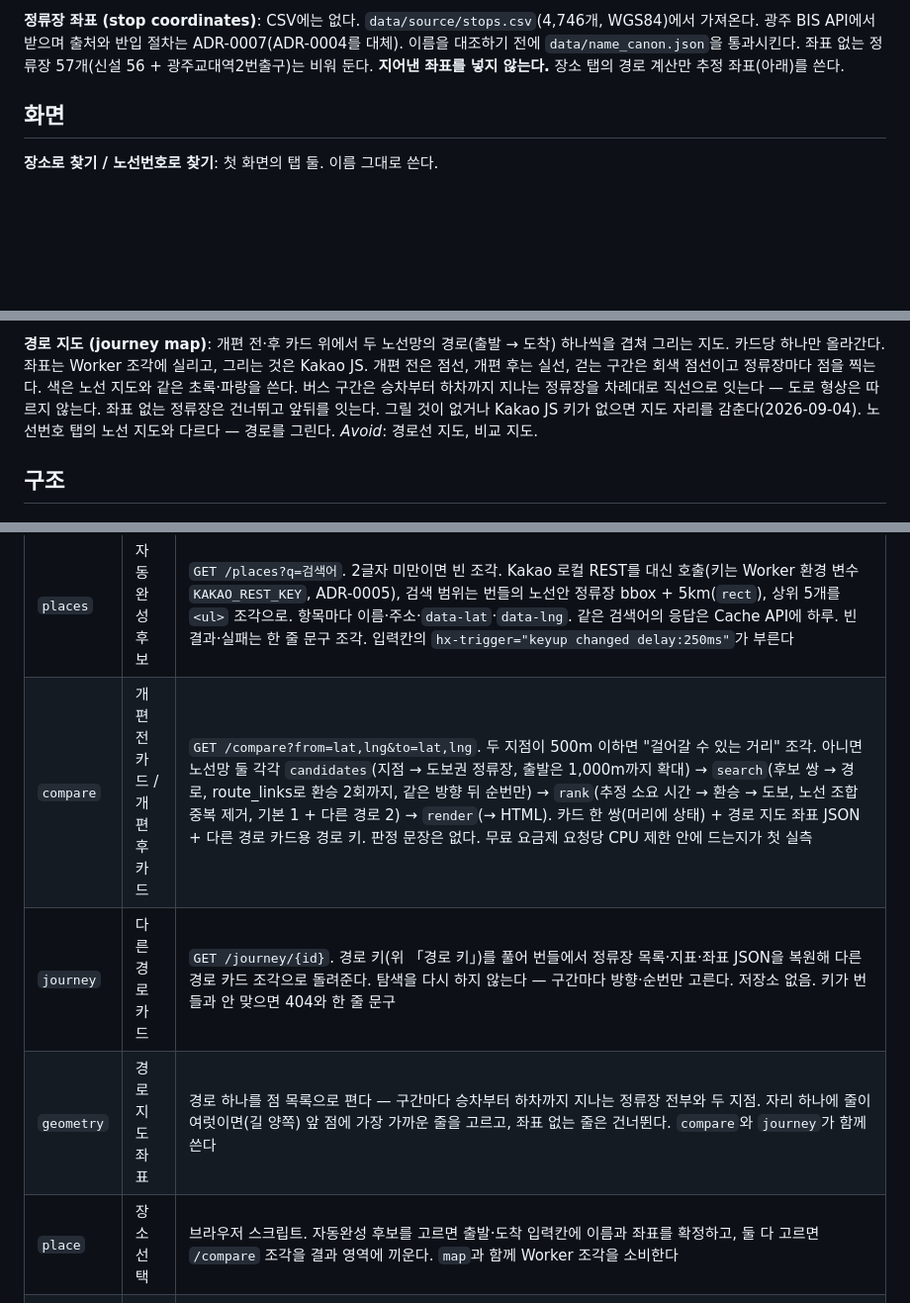
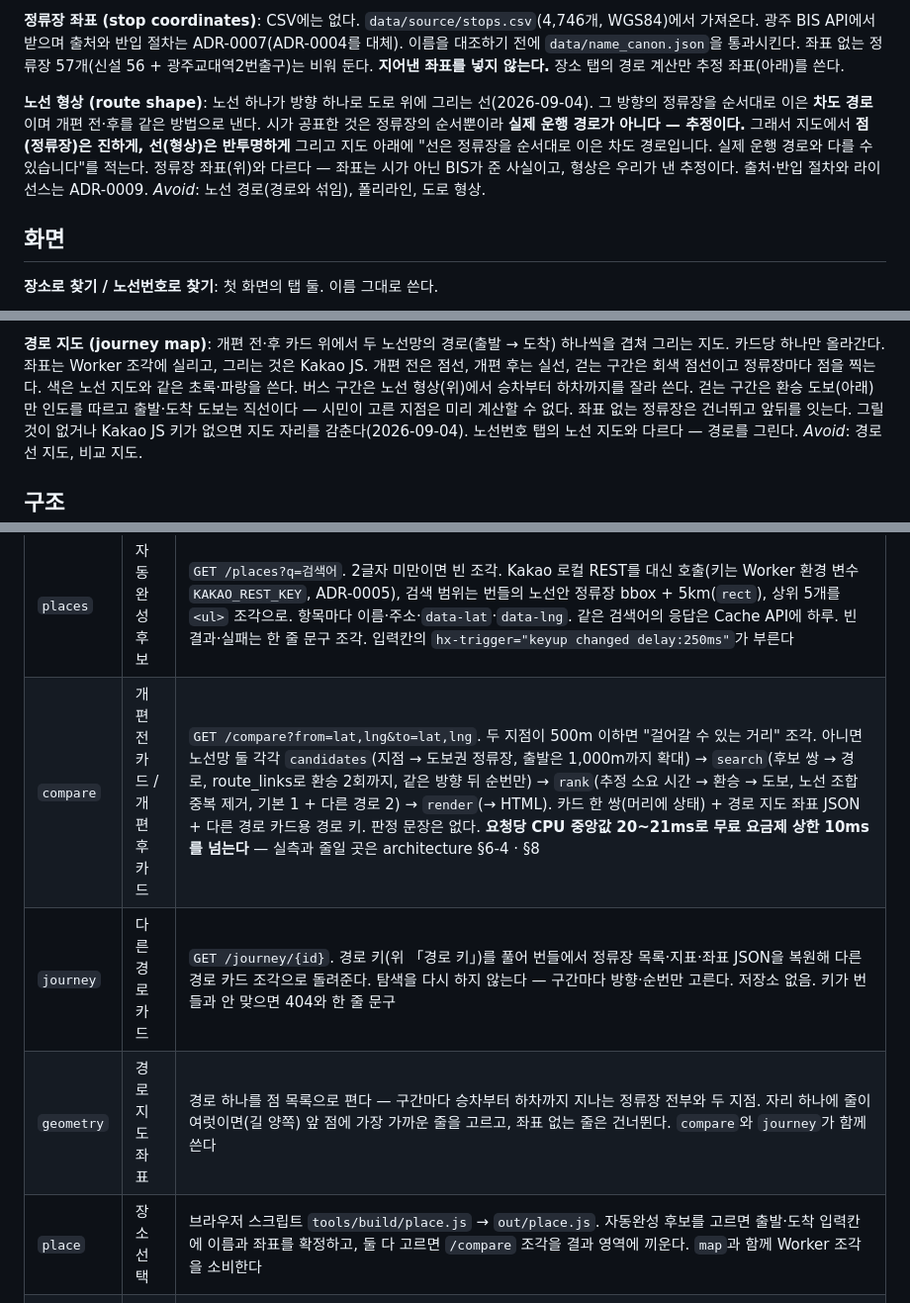
Before and after one commit to sihun0927-sketch/gwangju-bus-reform-compare, a Markdown page: CONTEXT.md, 3 parts joined by grey strips. Shown at 99% size. GitHub-like rendering; blank space fills up the shorter version.

```diff
--- a/CONTEXT.md
+++ b/CONTEXT.md
@@ -71,6 +71,14 @@ CSV에는 없다. `data/source/stops.csv`(4,746개, WGS84)에서 가져온다.
 반입 절차는 ADR-0007(ADR-0004를 대체). 이름을 대조하기 전에 `data/name_canon.json`을 통과시킨다.
 좌표 없는 정류장 57개(신설 56 + 광주교대역2번출구)는 비워 둔다. **지어낸 좌표를 넣지 않는다.** 장소 탭의 경로
 계산만 추정 좌표(아래)를 쓴다.
+
+**노선 형상 (route shape)**:
+노선 하나가 방향 하나로 도로 위에 그리는 선(2026-09-04). 그 방향의 정류장을 순서대로 이은 **차도 경로**이며
+개편 전·후를 같은 방법으로 낸다. 시가 공표한 것은 정류장의 순서뿐이라 **실제 운행 경로가 아니다 — 추정이다.**
+그래서 지도에서 **점(정류장)은 진하게, 선(형상)은 반투명하게** 그리고 지도 아래에 "선은 정류장을 순서대로 이은
+차도 경로입니다. 실제 운행 경로와 다를 수 있습니다"를 적는다. 정류장 좌표(위)와 다르다 — 좌표는 시가 아닌
+BIS가 준 사실이고, 형상은 우리가 낸 추정이다. 출처·반입 절차와 라이선스는 ADR-0009.
+_Avoid_: 노선 경로(경로와 섞임), 폴리라인, 도로 형상.
 
 ## 화면
 
@@ -243,8 +253,9 @@ _Avoid_: 경로 ID, 링크 키.
 **경로 지도 (journey map)**:
 개편 전·후 카드 위에서 두 노선망의 경로(출발 → 도착) 하나씩을 겹쳐 그리는 지도. 카드당 하나만 올라간다.
 좌표는 Worker 조각에 실리고, 그리는 것은 Kakao JS. 개편 전은 점선, 개편 후는 실선, 걷는 구간은 회색 점선이고
-정류장마다 점을 찍는다. 색은 노선 지도와 같은 초록·파랑을 쓴다. 버스 구간은 승차부터 하차까지 지나는 정류장을
-차례대로 직선으로 잇는다 — 도로 형상은 따르지 않는다. 좌표 없는 정류장은 건너뛰고 앞뒤를 잇는다.
+정류장마다 점을 찍는다. 색은 노선 지도와 같은 초록·파랑을 쓴다. 버스 구간은 노선 형상(위)에서 승차부터
+하차까지를 잘라 쓴다. 걷는 구간은 환승 도보(아래)만 인도를 따르고 출발·도착 도보는 직선이다 — 시민이 고른
+지점은 미리 계산할 수 없다. 좌표 없는 정류장은 건너뛰고 앞뒤를 잇는다.
 그릴 것이 없거나 Kakao JS 키가 없으면 지도 자리를 감춘다(2026-09-04).
 노선번호 탭의 노선 지도와 다르다 — 경로를 그린다.
 _Avoid_: 경로선 지도, 비교 지도.
@@ -323,10 +334,10 @@ REST 키는 장소 검색용, Worker 환경 변수에만. JS 키는 지도용,
 | 코드 이름 | 한글 용어 | 하는 일 |
 |---|---|---|
 | `places` | 자동완성 후보 | `GET /places?q=검색어`. 2글자 미만이면 빈 조각. Kakao 로컬 REST를 대신 호출(키는 Worker 환경 변수 `KAKAO_REST_KEY`, ADR-0005), 검색 범위는 번들의 노선안 정류장 bbox + 5km(`rect`), 상위 5개를 `<ul>` 조각으로. 항목마다 이름·주소·`data-lat`·`data-lng`. 같은 검색어의 응답은 Cache API에 하루. 빈 결과·실패는 한 줄 문구 조각. 입력칸의 `hx-trigger="keyup changed delay:250ms"`가 부른다 |
-| `compare` | 개편 전 카드 / 개편 후 카드 | `GET /compare?from=lat,lng&to=lat,lng`. 두 지점이 500m 이하면 "걸어갈 수 있는 거리" 조각. 아니면 노선망 둘 각각 `candidates`(지점 → 도보권 정류장, 출발은 1,000m까지 확대) → `search`(후보 쌍 → 경로, route_links로 환승 2회까지, 같은 방향 뒤 순번만) → `rank`(추정 소요 시간 → 환승 → 도보, 노선 조합 중복 제거, 기본 1 + 다른 경로 2) → `render`(→ HTML). 카드 한 쌍(머리에 상태) + 경로 지도 좌표 JSON + 다른 경로 카드용 경로 키. 판정 문장은 없다. 무료 요금제 요청당 CPU 제한 안에 드는지가 첫 실측 |
+| `compare` | 개편 전 카드 / 개편 후 카드 | `GET /compare?from=lat,lng&to=lat,lng`. 두 지점이 500m 이하면 "걸어갈 수 있는 거리" 조각. 아니면 노선망 둘 각각 `candidates`(지점 → 도보권 정류장, 출발은 1,000m까지 확대) → `search`(후보 쌍 → 경로, route_links로 환승 2회까지, 같은 방향 뒤 순번만) → `rank`(추정 소요 시간 → 환승 → 도보, 노선 조합 중복 제거, 기본 1 + 다른 경로 2) → `render`(→ HTML). 카드 한 쌍(머리에 상태) + 경로 지도 좌표 JSON + 다른 경로 카드용 경로 키. 판정 문장은 없다. **요청당 CPU 중앙값 20~21ms로 무료 요금제 상한 10ms를 넘는다** — 실측과 줄일 곳은 architecture §6-4 · §8 |
 | `journey` | 다른 경로 카드 | `GET /journey/{id}`. 경로 키(위 「경로 키」)를 풀어 번들에서 정류장 목록·지표·좌표 JSON을 복원해 다른 경로 카드 조각으로 돌려준다. 탐색을 다시 하지 않는다 — 구간마다 방향·순번만 고른다. 저장소 없음. 키가 번들과 안 맞으면 404와 한 줄 문구 |
 | `geometry` | 경로 지도 좌표 | 경로 하나를 점 목록으로 편다 — 구간마다 승차부터 하차까지 지나는 정류장 전부와 두 지점. 자리 하나에 줄이 여럿이면(길 양쪽) 앞 점에 가장 가까운 줄을 고르고, 좌표 없는 줄은 건너뛴다. `compare`와 `journey`가 함께 쓴다 |
-| `place` | 장소 선택 | 브라우저 스크립트. 자동완성 후보를 고르면 출발·도착 입력칸에 이름과 좌표를 확정하고, 둘 다 고르면 `/compare` 조각을 결과 영역에 끼운다. `map`과 함께 Worker 조각을 소비한다 |
+| `place` | 장소 선택 | 브라우저 스크립트 `tools/build/place.js` → `out/place.js`. 자동완성 후보를 고르면 출발·도착 입력칸에 이름과 좌표를 확정하고, 둘 다 고르면 `/compare` 조각을 결과 영역에 끼운다. `map`과 함께 Worker 조각을 소비한다 |
 | `map` | 경로 지도 · 노선 지도 | 브라우저 스크립트 `tools/build/map.js` → `out/map.js`. htmx가 조각을 끼운 뒤 `htmx:afterSwap`에서 조각 안 좌표 JSON을 읽어 Kakao JS SDK로 타일 위에 점선·실선·정류장 점을 그린다. 그리는 함수는 `window.busMap.draw(자리, 선들)` 하나이고 **좌표 배열만 받는다** — 경로도 노선도 모르므로 두 탭이 같은 함수를 부르고 입력만 다르게 준다. 장소 탭은 카드마다 고른 경로 하나를 넘기고(「지도에 표시」를 누르면 그 노선망의 경로를 갈아 끼운다), 노선번호 탭은 표 조각의 `.route-geometry`를 읽어 카드의 `.route-map`에 넘긴다 — 표 하나가 지도 하나이고 카드에 자리는 하나뿐이라 표가 바뀌면 같은 자리에 다시 그린다. JS 키는 빌드가 환경 변수 `KAKAO_JS_KEY`로 받아 껍데기에 박고, 없으면 SDK 태그를 안 단다(ADR-0005) — 그때 장소 탭은 지도 자리를 감추고(시민에게 키 이야기를 하지 않는다) 노선번호 탭은 카드에 이미 자리가 있어 「지도를 불러오지 못했습니다」 한 줄만 남긴다. Worker가 아니지만 `place`와 함께 조각을 소비한다 |
 
 `compare`의 안은 다섯으로 나뉜다 — `network`(번들을 노선망 둘로 갈라 조회할 모습으로 바꾼다. 모듈이 처음 불릴 때 한 번. `route_links`를 양쪽으로 펴고, 그 자리에서 탈 수 있는 방향·순번과 표를 찾는 열쇠까지 미리 붙여 둔다) → `candidates`(도보권 후보 · 두 지점 사이 거리) → `search`(경로 탐색. 구간을 하나씩 이으며 직행 → 환승 1회 → 환승 2회를 한 바퀴씩 본다) → `rank`(순위와 노선 조합 중복 제거) → `render`(조각). 번들의 생김새를 아는 곳은 `network` 하나이고, 나머지 넷은 그것이 만든 모습만 본다.
```
Also changed, not shown: other parts of CONTEXT.md (+5 -3 lines), data/README.md (+72 -5 lines).
